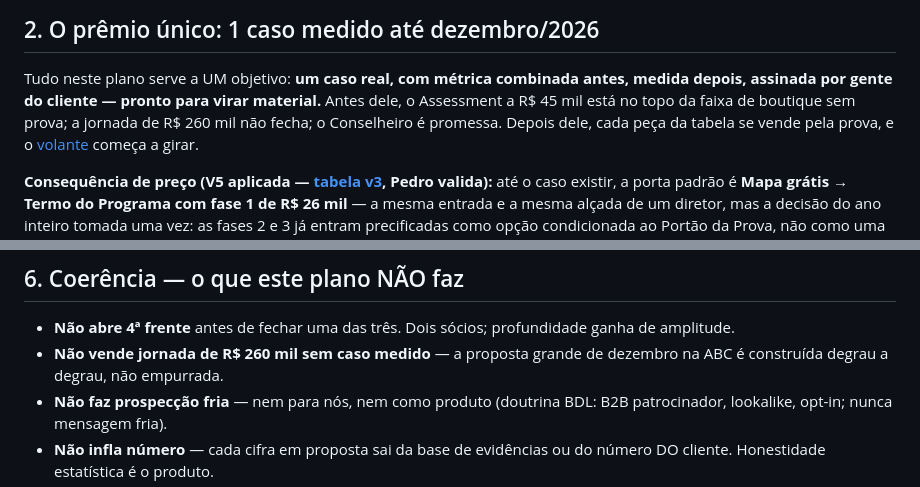
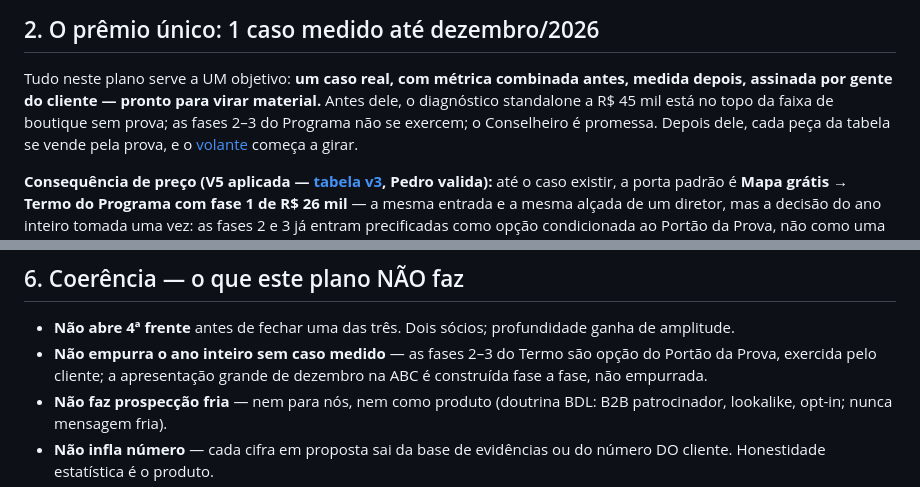
Before and after one commit to DanielMoraesCoca/abba-ops, a Markdown page: 03-comercial/plano-de-ataque.md, 2 parts joined by grey strips. GitHub-like rendering.

Commit message:
Portão mecânico: últimas menções vivas de preço velho no plano de ataque
Co-Authored-By: Claude <noreply@anthropic.com>
Claude-Session: https://claude.ai/code/session_016RZJT8nVEB7u33HvjY5KvZ

```diff
--- a/03-comercial/plano-de-ataque.md
+++ b/03-comercial/plano-de-ataque.md
@@ -36,8 +36,8 @@ publicados** fica com a prateleira. Nossa vantagem não é segredo — é
 
 Tudo neste plano serve a UM objetivo: **um caso real, com métrica
 combinada antes, medida depois, assinada por gente do cliente — pronto
-para virar material.** Antes dele, o Assessment a R$ 45 mil está no topo
-da faixa de boutique sem prova; a jornada de R$ 260 mil não fecha; o
+para virar material.** Antes dele, o diagnóstico standalone a R$ 45 mil está no topo
+da faixa de boutique sem prova; as fases 2–3 do Programa não se exercem; o
 Conselheiro é promessa. Depois dele, cada peça da tabela se vende pela
 prova, e o [volante](../00-identidade/posicionamento.md) começa a girar.
 
@@ -146,8 +146,9 @@ o cliente citar um deles, corrigir com generosidade: a correção É a demo.
 
 - **Não abre 4ª frente** antes de fechar uma das três. Dois sócios;
   profundidade ganha de amplitude.
-- **Não vende jornada de R$ 260 mil sem caso medido** — a proposta
-  grande de dezembro na ABC é construída degrau a degrau, não empurrada.
+- **Não empurra o ano inteiro sem caso medido** — as fases 2–3 do Termo
+  são opção do Portão da Prova, exercida pelo cliente; a apresentação
+  grande de dezembro na ABC é construída fase a fase, não empurrada.
 - **Não faz prospecção fria** — nem para nós, nem como produto (doutrina
   BDL: B2B patrocinador, lookalike, opt-in; nunca mensagem fria).
 - **Não infla número** — cada cifra em proposta sai da base de
```
